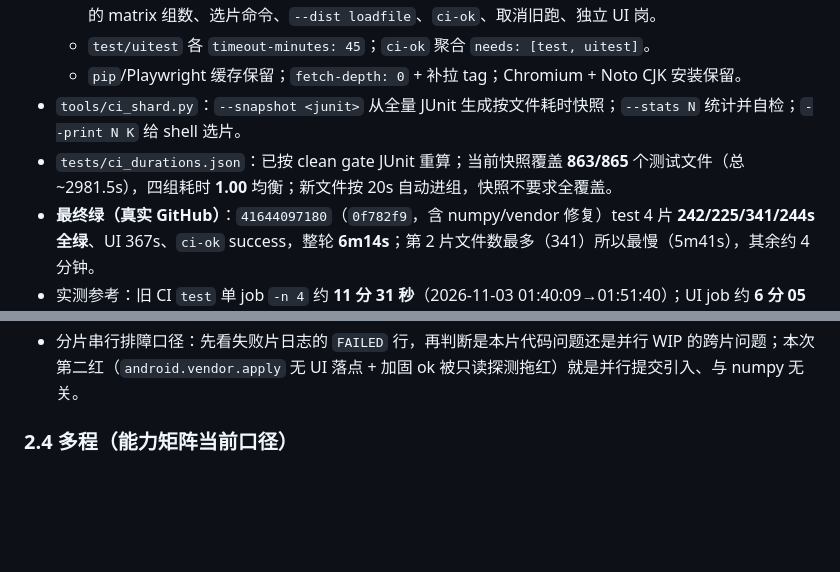
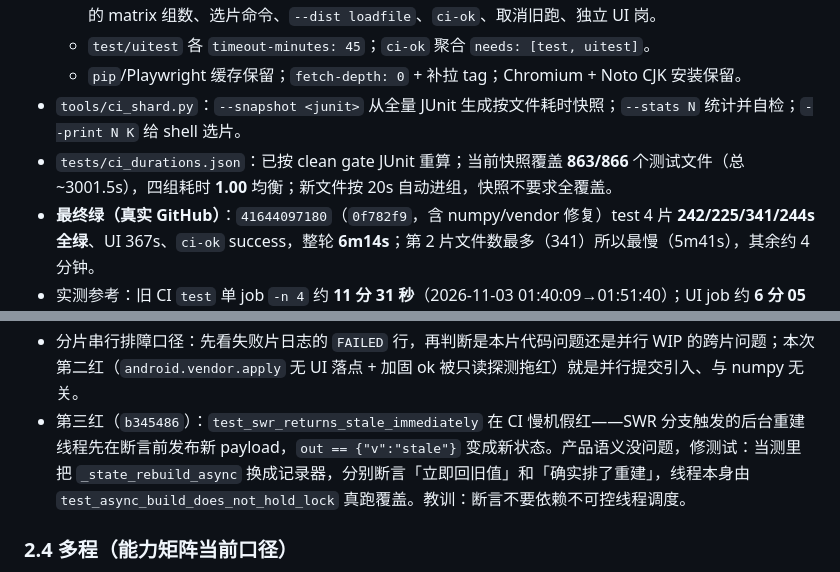
Before and after one commit to dengmeiluan/ticket-monitoring, a Markdown page: docs/SESSION_EXPERIENCE_GUIDE_2026-11-03.md, 2 parts joined by grey strips. Rendered like a GitHub page; blank space fills up the shorter version.

Commit message:
docs: 记录 SWR 竞态根因与测试解耦修法

```diff
--- a/docs/SESSION_EXPERIENCE_GUIDE_2026-11-03.md
+++ b/docs/SESSION_EXPERIENCE_GUIDE_2026-11-03.md
@@ -134,11 +134,12 @@
   - `test/uitest` 各 `timeout-minutes: 45`；`ci-ok` 聚合 `needs: [test, uitest]`。
   - `pip`/Playwright 缓存保留；`fetch-depth: 0` + 补拉 tag；Chromium + Noto CJK 安装保留。
 - `tools/ci_shard.py`：`--snapshot <junit>` 从全量 JUnit 生成按文件耗时快照；`--stats N` 统计并自检；`--print N K` 给 shell 选片。
-- `tests/ci_durations.json`：已按 clean gate JUnit 重算；当前快照覆盖 **863/865** 个测试文件（总 ~2981.5s），四组耗时 **1.00** 均衡；新文件按 20s 自动进组，快照不要求全覆盖。
+- `tests/ci_durations.json`：已按 clean gate JUnit 重算；当前快照覆盖 **863/866** 个测试文件（总 ~3001.5s），四组耗时 **1.00** 均衡；新文件按 20s 自动进组，快照不要求全覆盖。
 - **最终绿（真实 GitHub）**：`41644097180`（`0f782f9`，含 numpy/vendor 修复）test 4 片 **242/225/341/244s 全绿**、UI 367s、`ci-ok` success，整轮 **6m14s**；第 2 片文件数最多（341）所以最慢（5m41s），其余约 4 分钟。
 - 实测参考：旧 CI `test` 单 job `-n 4` 约 **11 分 31 秒**（2026-11-03 01:40:09→01:51:40）；UI job 约 **6 分 05 秒**。4 片真实 GitHub 首跑（`bc96947`，2026-11-03 13:11Z 起）：shard 1/3 绿（249s/283s）、shard 0/2 红（214s/233s），UI 381s——test lane 墙钟已从 11 分半降到 **约 5 分钟**；红的根因与切片无关，见下条。
 - **本地绿 / CI 红的环境差异（已实证）**：`crawlers/slider.py` 用可选 `import numpy`，本地全局环境有 numpy，CI 只装 `requirements.txt` 而当时未声明 numpy → `find_gap()` 恒返回空候选，r914/r916 四条同时红。修复=把 `numpy>=1.26` 写进 `requirements.txt`（CI、release-build、Docker 同一来源），并给缺依赖加一次性告警 + 负控（屏蔽 numpy 时仍红、装上才绿），不把测试改成 skip。
 - 分片串行排障口径：先看失败片日志的 `FAILED` 行，再判断是本片代码问题还是并行 WIP 的跨片问题；本次第二红（`android.vendor.apply` 无 UI 落点 + 加固 ok 被只读探测拖红）就是并行提交引入、与 numpy 无关。
+- 第三红（`b345486`）：`test_swr_returns_stale_immediately` 在 CI 慢机假红——SWR 分支触发的后台重建线程先在断言前发布新 payload，`out == {"v":"stale"}` 变成新状态。产品语义没问题，修测试：当测里把 `_state_rebuild_async` 换成记录器，分别断言「立即回旧值」和「确实排了重建」，线程本身由 `test_async_build_does_not_hold_lock` 真跑覆盖。教训：断言不要依赖不可控线程调度。
 
 ### 2.4 多程（能力矩阵当前口径）
 
```
